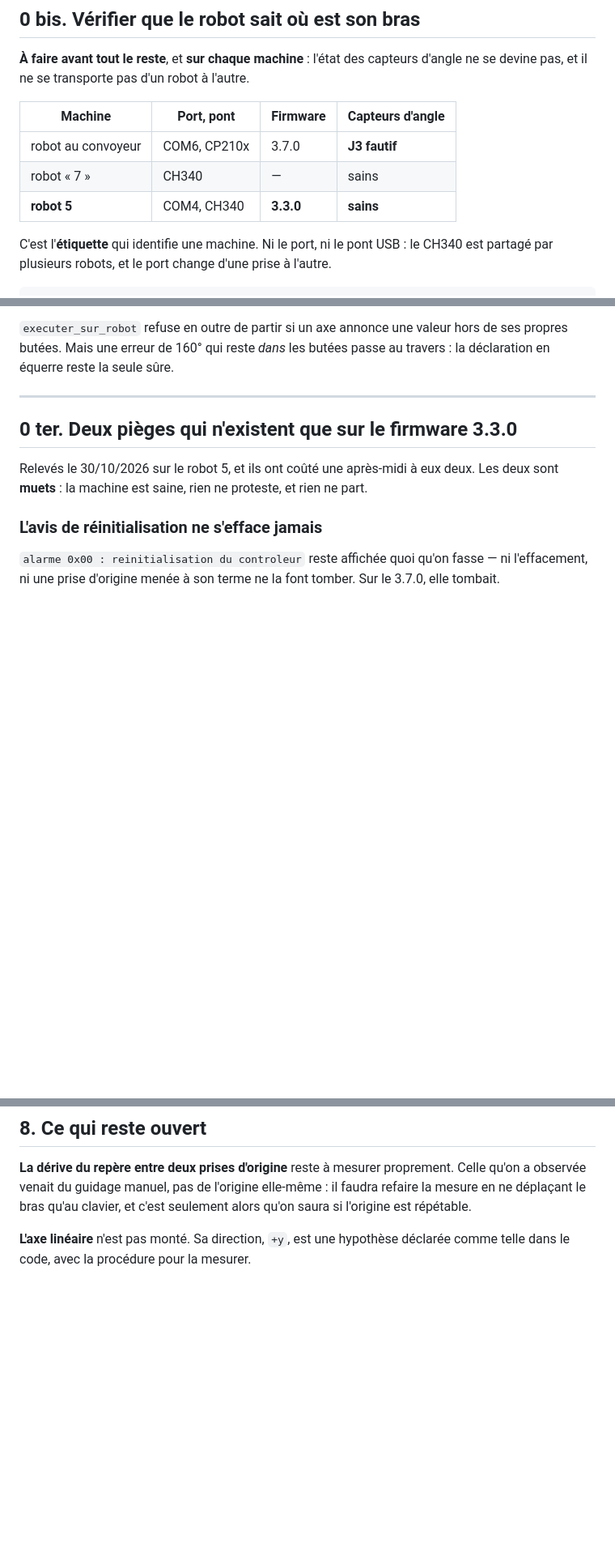
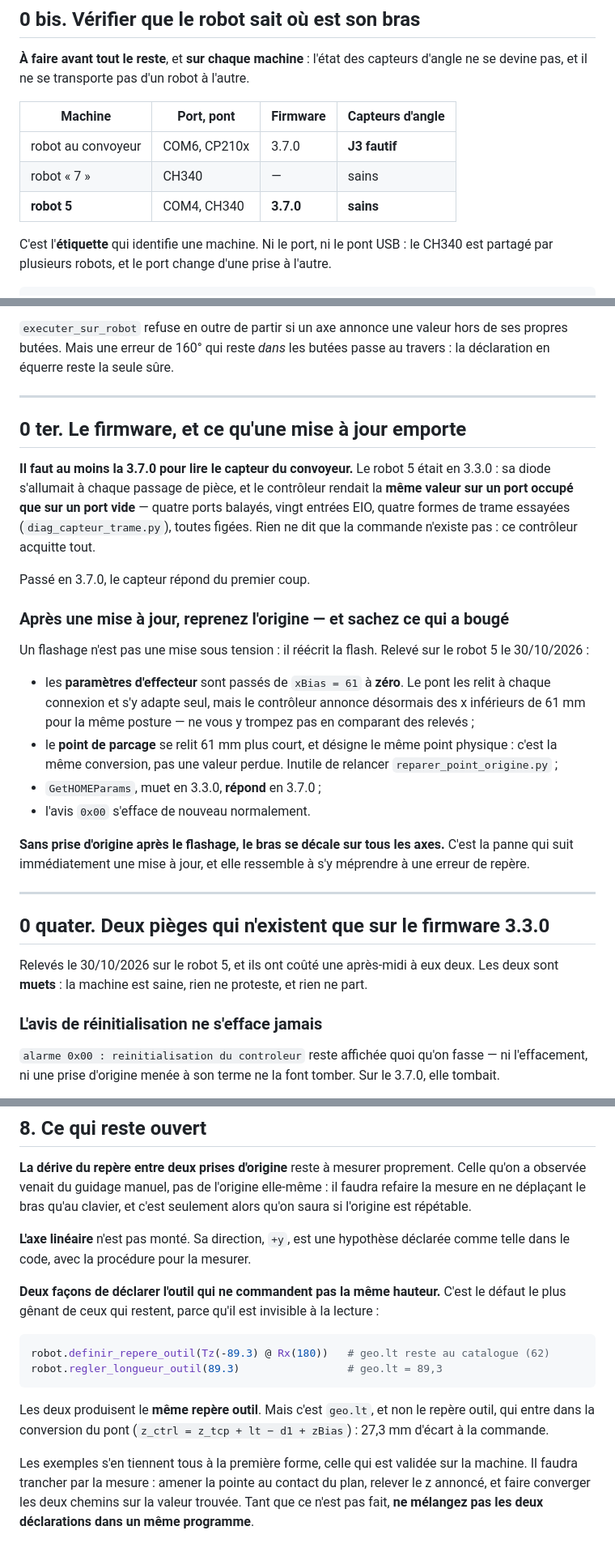
Before and after one commit to celdobigeon/dobot, a Markdown page: PROCEDURE_CONVOYEUR.md, 3 parts joined by grey strips. Shown at 81% size. Rendered like a GitHub page; blank space fills up the shorter version.

Commit message:
Ce qu'une mise a jour de firmware emporte avec elle
Le robot 5 est passe en 3.7.0 pour une raison mesuree : en 3.3.0, son
controleur ne lisait pas le capteur du convoyeur. Il rendait la meme
valeur sur un port occupe que sur un port vide, diode du capteur
allumee -- quatre ports, vingt entrees EIO, quatre formes de trame,
tout fige. En 3.7.0, le capteur repond du premier coup.

Mais un flashage n'est pas une mise sous tension : il reecrit la flash,
et la procedure dit maintenant quoi en attendre.

  - xBias est passe de 61 a ZERO. Le pont le relit a chaque connexion
    et s'y adapte seul, mais le controleur annonce desormais des x
    inferieurs de 61 mm pour la meme posture. De quoi s'egarer en
    comparant deux releves d'avant et d'apres.
  - Le point de parcage se relit 61 mm plus court, et designe le MEME
    point physique : c'est la conversion qui a change, pas la valeur.
  - GetHOMEParams, muet en 3.3.0, repond en 3.7.0.
  - SANS PRISE D'ORIGINE DERRIERE, le bras se decale sur tous les axes.
    C'est la panne qui suit immediatement une mise a jour, et elle
    ressemble a une erreur de repere.

La procedure gagne aussi la piste du cycle autonome, relevee par
diag_capteur.py sans qu'on la cherche : GP5 et l'entree EIO 5 bougent
ENSEMBLE, en sens inverse, parce que c'est la meme broche. Or la file
du controleur sait attendre sur une EIO. Note comme NON ESSAYE : reste
a verifier que la broche reste lisible quand la fonction infrarouge
n'est pas activee.

Et, dans "ce qui reste ouvert", les deux facons de declarer l'outil qui
commandent des hauteurs distantes de 27,3 mm.

Co-Authored-By: Claude Opus 5 <noreply@anthropic.com>

````diff
--- a/PROCEDURE_CONVOYEUR.md
+++ b/PROCEDURE_CONVOYEUR.md
@@ -38,7 +38,7 @@ capteurs d'angle ne se devine pas, et il ne se transporte pas d'un robot
 |---|---|---|---|
 | robot au convoyeur | COM6, CP210x | 3.7.0 | **J3 fautif** |
 | robot « 7 » | CH340 | — | sains |
-| **robot 5** | COM4, CH340 | **3.3.0** | **sains** |
+| **robot 5** | COM4, CH340 | **3.7.0** | **sains** |
 
 C'est l'**étiquette** qui identifie une machine. Ni le port, ni le pont
 USB : le CH340 est partagé par plusieurs robots, et le port change d'une
@@ -96,7 +96,39 @@ seule sûre.
 
 ---
 
-## 0 ter. Deux pièges qui n'existent que sur le firmware 3.3.0
+## 0 ter. Le firmware, et ce qu'une mise à jour emporte
+
+**Il faut au moins la 3.7.0 pour lire le capteur du convoyeur.** Le
+robot 5 était en 3.3.0 : sa diode s'allumait à chaque passage de pièce,
+et le contrôleur rendait la **même valeur sur un port occupé que sur un
+port vide** — quatre ports balayés, vingt entrées EIO, quatre formes de
+trame essayées (`diag_capteur_trame.py`), toutes figées. Rien ne dit
+que la commande n'existe pas : ce contrôleur acquitte tout.
+
+Passé en 3.7.0, le capteur répond du premier coup.
+
+### Après une mise à jour, reprenez l'origine — et sachez ce qui a bougé
+
+Un flashage n'est pas une mise sous tension : il réécrit la flash.
+Relevé sur le robot 5 le 30/10/2026 :
+
+- les **paramètres d'effecteur** sont passés de `xBias = 61` à **zéro**.
+  Le pont les relit à chaque connexion et s'y adapte seul, mais le
+  contrôleur annonce désormais des x inférieurs de 61 mm pour la même
+  posture — ne vous y trompez pas en comparant des relevés ;
+- le **point de parcage** se relit 61 mm plus court, et désigne le même
+  point physique : c'est la même conversion, pas une valeur perdue.
+  Inutile de relancer `reparer_point_origine.py` ;
+- `GetHOMEParams`, muet en 3.3.0, **répond** en 3.7.0 ;
+- l'avis `0x00` s'efface de nouveau normalement.
+
+**Sans prise d'origine après le flashage, le bras se décale sur tous
+les axes.** C'est la panne qui suit immédiatement une mise à jour, et
+elle ressemble à s'y méprendre à une erreur de repère.
+
+---
+
+## 0 quater. Deux pièges qui n'existent que sur le firmware 3.3.0
 
 Relevés le 30/10/2026 sur le robot 5, et ils ont coûté une
 après-midi à eux deux. Les deux sont **muets** : la machine est saine,
@@ -322,3 +364,22 @@ répétable.
 
 **L'axe linéaire** n'est pas monté. Sa direction, `+y`, est une hypothèse
 déclarée comme telle dans le code, avec la procédure pour la mesurer.
+
+**Deux façons de déclarer l'outil qui ne commandent pas la même
+hauteur.** C'est le défaut le plus gênant de ceux qui restent, parce
+qu'il est invisible à la lecture :
+
+```python
+robot.definir_repere_outil(Tz(-89.3) @ Rx(180))   # geo.lt reste au catalogue (62)
+robot.regler_longueur_outil(89.3)                 # geo.lt = 89,3
+```
+
+Les deux produisent le **même repère outil**. Mais c'est `geo.lt`, et
+non le repère outil, qui entre dans la conversion du pont
+(`z_ctrl = z_tcp + lt − d1 + zBias`) : 27,3 mm d'écart à la commande.
+
+Les exemples s'en tiennent tous à la première forme, celle qui est
+validée sur la machine. Il faudra trancher par la mesure : amener la
+pointe au contact du plan, relever le z annoncé, et faire converger les
+deux chemins sur la valeur trouvée. Tant que ce n'est pas fait, **ne
+mélangez pas les deux déclarations dans un même programme**.
````
Also changed, not shown: other parts of PROCEDURE_CONVOYEUR.md (+11 -1 lines).
